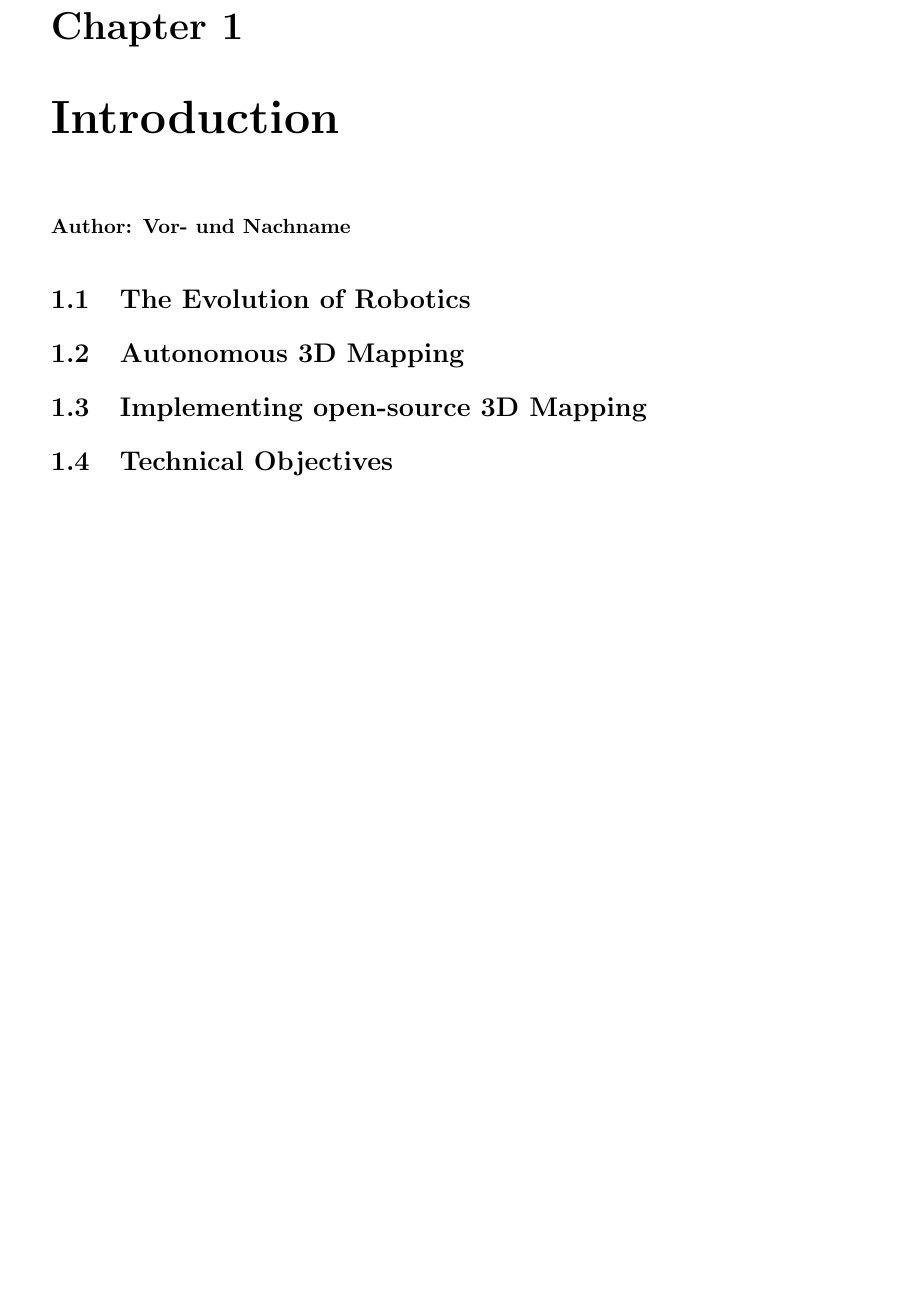
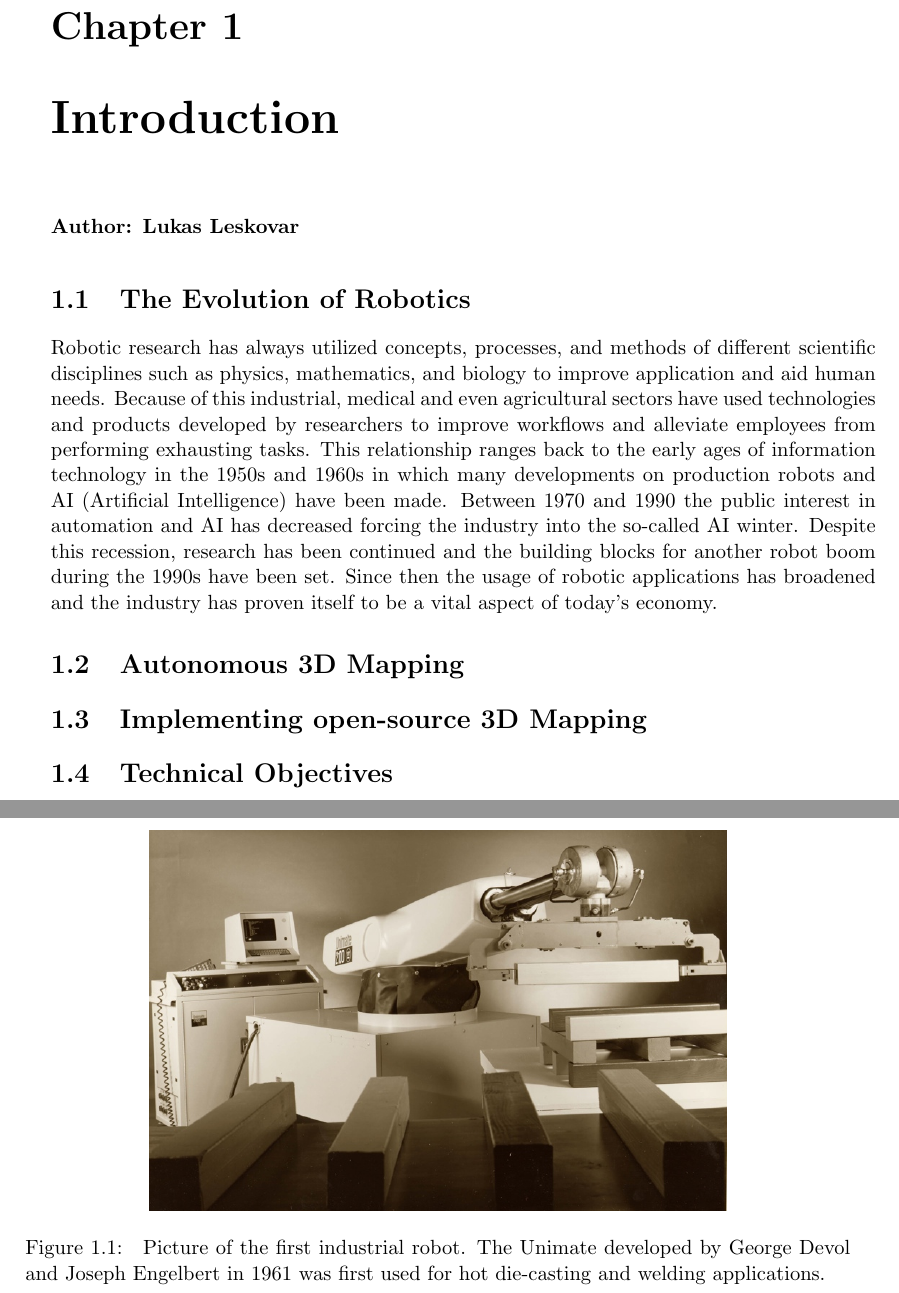
Before and after one commit to LeskovarLukas/Autumn-Doc, a LaTeX thesis (main.tex, which reads sections/introduction.tex): part of page 9 of 18 before the commit and two parts of pages 9 and 10 of 19 after it, the two joined at a grey line, cut so that both start at the same text, the shorter picture padded with empty space. Compiled offline with pdfLaTeX.

Commit message:
added first section of introduction

```diff
--- a/sections/introduction.tex
+++ b/sections/introduction.tex
@@ -1,10 +1,22 @@
 \chapter{Introduction}
 
-\textbf{Author: Vor- und Nachname}
+\textbf{Author: Lukas Leskovar}
 
 \vspace{2mm}
 
 \section{The Evolution of Robotics}
+
+\begin{figure}
+	\centering
+	\includegraphics[width=0.7\linewidth]{img/unimate}
+	\caption{
+		Picture of the first industrial robot. The Unimate developed by George Devol and Joseph Engelbert in 1961 was first used for hot die-casting and welding applications.
+	}
+	\label{fig:unimate}
+\end{figure}
+
+Robotic research has always utilized concepts, processes, and methods of different scientific disciplines such as physics, mathematics, and biology to improve application and aid human needs. Because of this industrial, medical and even agricultural sectors have used technologies and products developed by researchers to improve workflows and alleviate employees from performing exhausting tasks. This relationship ranges back to the early ages of information technology in the 1950s and 1960s in which many developments on production robots and AI (Artificial Intelligence) have been made.
+Between 1970 and 1990 the public interest in automation and AI has decreased forcing the industry into the so-called AI winter. Despite this recession, research has been continued and the building blocks for another robot boom during the 1990s have been set. Since then the usage of robotic applications has broadened and the industry has proven itself to be a vital aspect of today's economy.
 
 \section{Autonomous 3D Mapping}
 
```
Also changed, not shown: img/unimate.jpeg (added), 3 other files.
